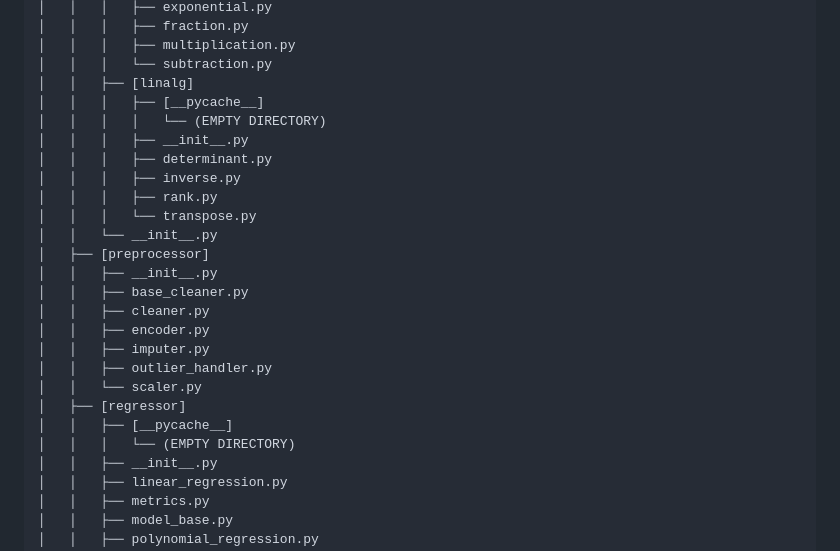
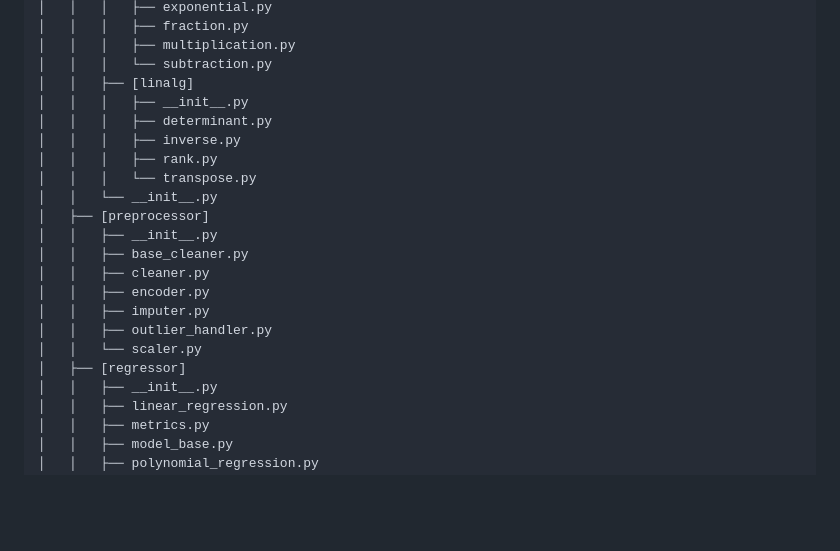
Before and after one commit to nurrasyid14/Matrix-Regression, a Markdown page: README.md, the part around the change. GitHub-like rendering; blank space fills up the shorter version.

Commit message:
Clean up README by removing empty directory entries
Removed empty __pycache__ directories from the README.

```diff
--- a/README.md
+++ b/README.md
@@ -116,8 +116,6 @@ Matrix-Regression/
 │   │   │   ├── multiplication.py
 │   │   │   └── subtraction.py
 │   │   ├── [linalg]
-│   │   │   ├── [__pycache__]
-│   │   │   │   └── (EMPTY DIRECTORY)
 │   │   │   ├── __init__.py
 │   │   │   ├── determinant.py
 │   │   │   ├── inverse.py
@@ -133,8 +131,6 @@ Matrix-Regression/
 │   │   ├── outlier_handler.py
 │   │   └── scaler.py
 │   ├── [regressor]
-│   │   ├── [__pycache__]
-│   │   │   └── (EMPTY DIRECTORY)
 │   │   ├── __init__.py
 │   │   ├── linear_regression.py
 │   │   ├── metrics.py
```
